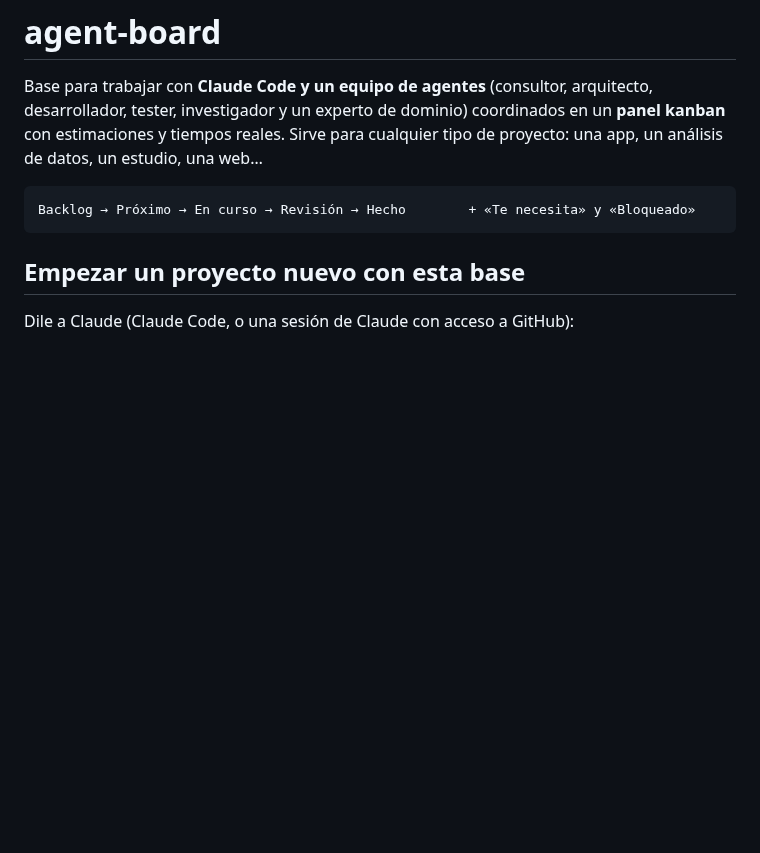
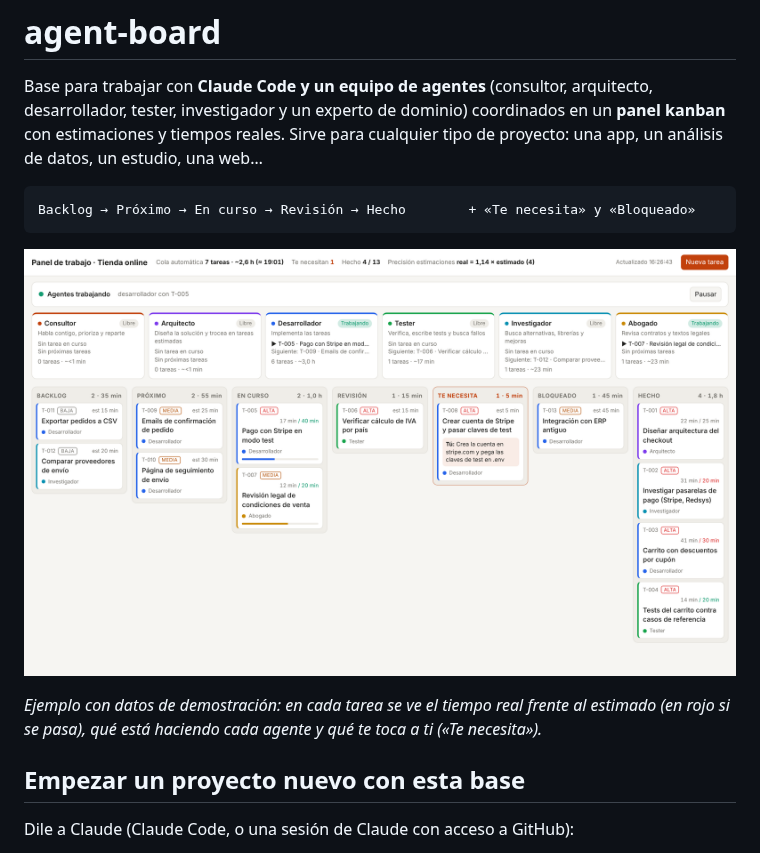
Before and after one commit to AlbaAsca/agent-board, a Markdown page: README.md, the part around the change. Drawn GitHub-style; pictures changed too: docs/panel.png (added); blank space fills up the shorter version.

Commit message:
docs: add panel screenshot to README
Also remove the leftover link back to the host app from the panel.

````diff
--- a/README.md
+++ b/README.md
@@ -7,6 +7,11 @@ Sirve para cualquier tipo de proyecto: una app, un análisis de datos, un estudi
 ```
 Backlog → Próximo → En curso → Revisión → Hecho        + «Te necesita» y «Bloqueado»
 ```
+
+![Panel de agentes: cabecera con cola, precisión de estimaciones y tareas que te esperan; tarjetas de cada agente con su tarea actual y la siguiente; columnas kanban con estimado frente a real](docs/panel.png)
+
+*Ejemplo con datos de demostración: en cada tarea se ve el tiempo real frente al estimado (en rojo si se pasa),
+qué está haciendo cada agente y qué te toca a ti («Te necesita»).*
 
 ## Empezar un proyecto nuevo con esta base
 
````
Also changed, not shown: 1 other file.
